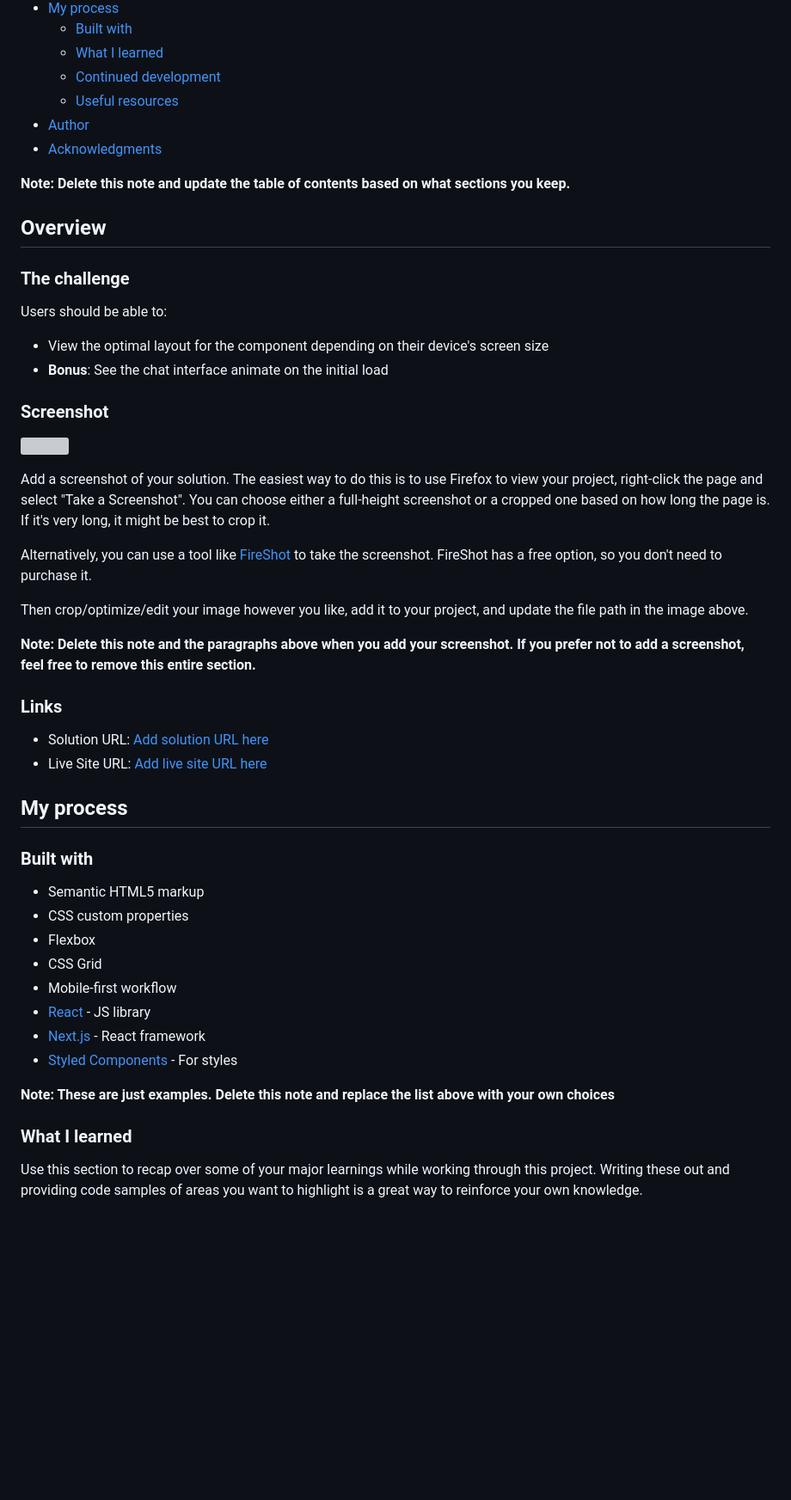
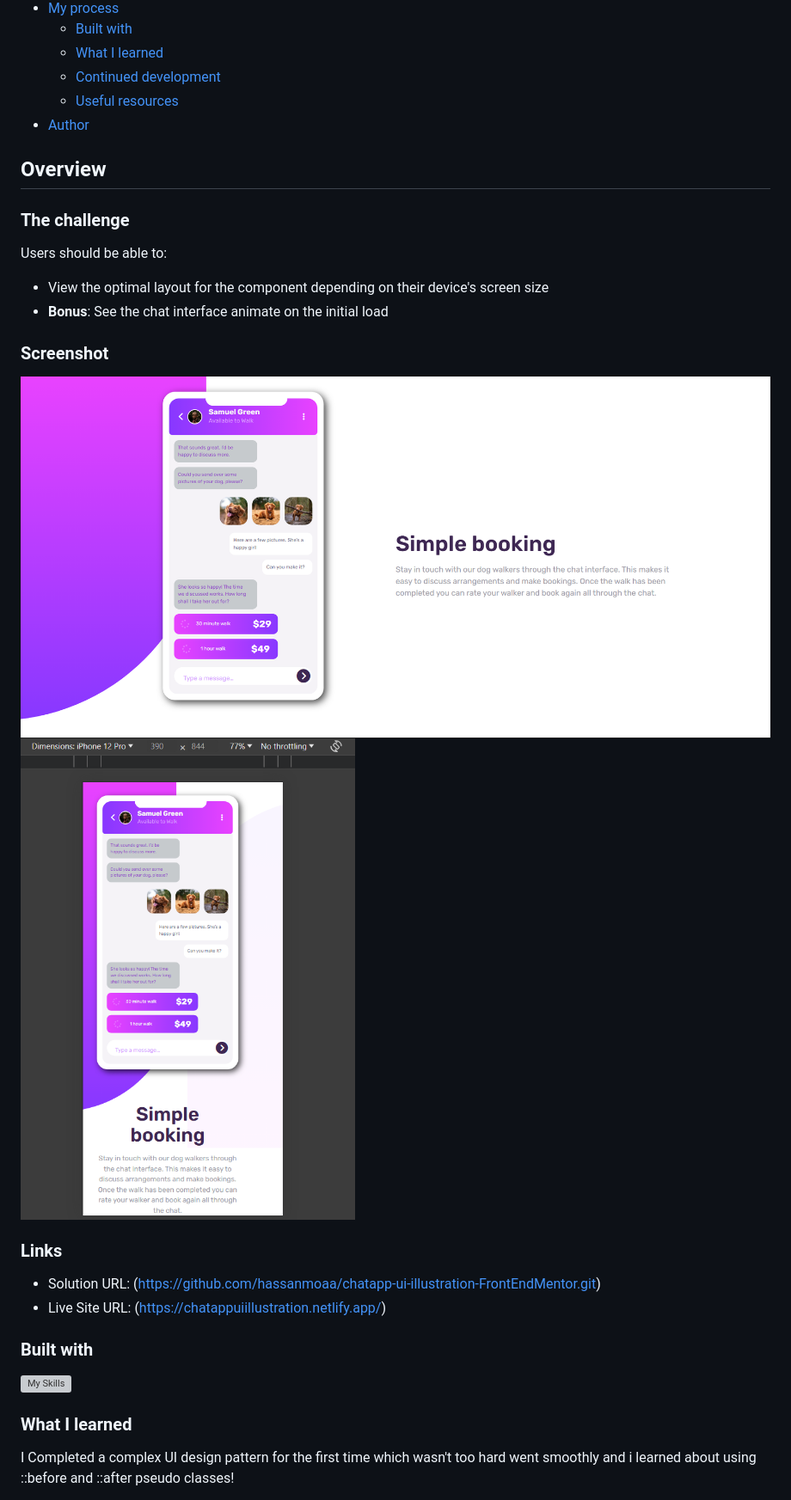
Before and after one commit to hassanmoaa/chatapp-ui-illustration-FrontEndMentor, a Markdown page: README.md, the part around the change printed below. Shown: that part at 86% size. Drawn GitHub-style; pictures changed too: solution/desk-main.png (added), solution/mobile-main.png (added); blank space fills up the shorter version; grey boxes are pictures that could not be loaded.

Commit message:
Updated files & added solution images

```diff
--- a/README.md
+++ b/README.md
@@ -14,9 +14,6 @@ This is a solution to the [Chat app CSS illustration challenge on Frontend Mento
   - [Continued development](#continued-development)
   - [Useful resources](#useful-resources)
 - [Author](#author)
-- [Acknowledgments](#acknowledgments)
-
-**Note: Delete this note and update the table of contents based on what sections you keep.**
 
 ## Overview
 
@@ -29,37 +26,19 @@ Users should be able to:
 
 ### Screenshot
 
-![](./screenshot.jpg)
-
-Add a screenshot of your solution. The easiest way to do this is to use Firefox to view your project, right-click the page and select "Take a Screenshot". You can choose either a full-height screenshot or a cropped one based on how long the page is. If it's very long, it might be best to crop it.
-
-Alternatively, you can use a tool like [FireShot](https://getfireshot.com/) to take the screenshot. FireShot has a free option, so you don't need to purchase it.
-
-Then crop/optimize/edit your image however you like, add it to your project, and update the file path in the image above.
-
-**Note: Delete this note and the paragraphs above when you add your screenshot. If you prefer not to add a screenshot, feel free to remove this entire section.**
+![Desktop-photo](solution/desk-main.png)
+![Mobile-photo](solution/mobile-main.png)
 
 ### Links
 
-- Solution URL: [Add solution URL here](https://your-solution-url.com)
-- Live Site URL: [Add live site URL here](https://your-live-site-url.com)
-
-## My process
+- Solution URL: (https://github.com/hassanmoaa/chatapp-ui-illustration-FrontEndMentor.git)
+- Live Site URL: (https://chatappuiillustration.netlify.app/)
 
 ### Built with
 
-- Semantic HTML5 markup
-- CSS custom properties
-- Flexbox
-- CSS Grid
-- Mobile-first workflow
-- [React](https://reactjs.org/) - JS library
-- [Next.js](https://nextjs.org/) - React framework
-- [Styled Components](https://styled-components.com/) - For styles
-
-**Note: These are just examples. Delete this note and replace the list above with your own choices**
+[![My Skills](https://skillicons.dev/icons?i=html,css)](https://skillicons.dev)
 
 ### What I learned
 
-Use this section to recap over some of your major learnings while working through this project. Writing these out and providing code samples of areas you want to highlight is a great way to reinforce your own knowledge.
+I Completed a complex UI design pattern for the first time which wasn't too hard went smoothly and i learned about using ::before and ::after pseudo classes!
 
```
Also changed, not shown: other parts of README.md (+29 -35 lines), 1 other file.
